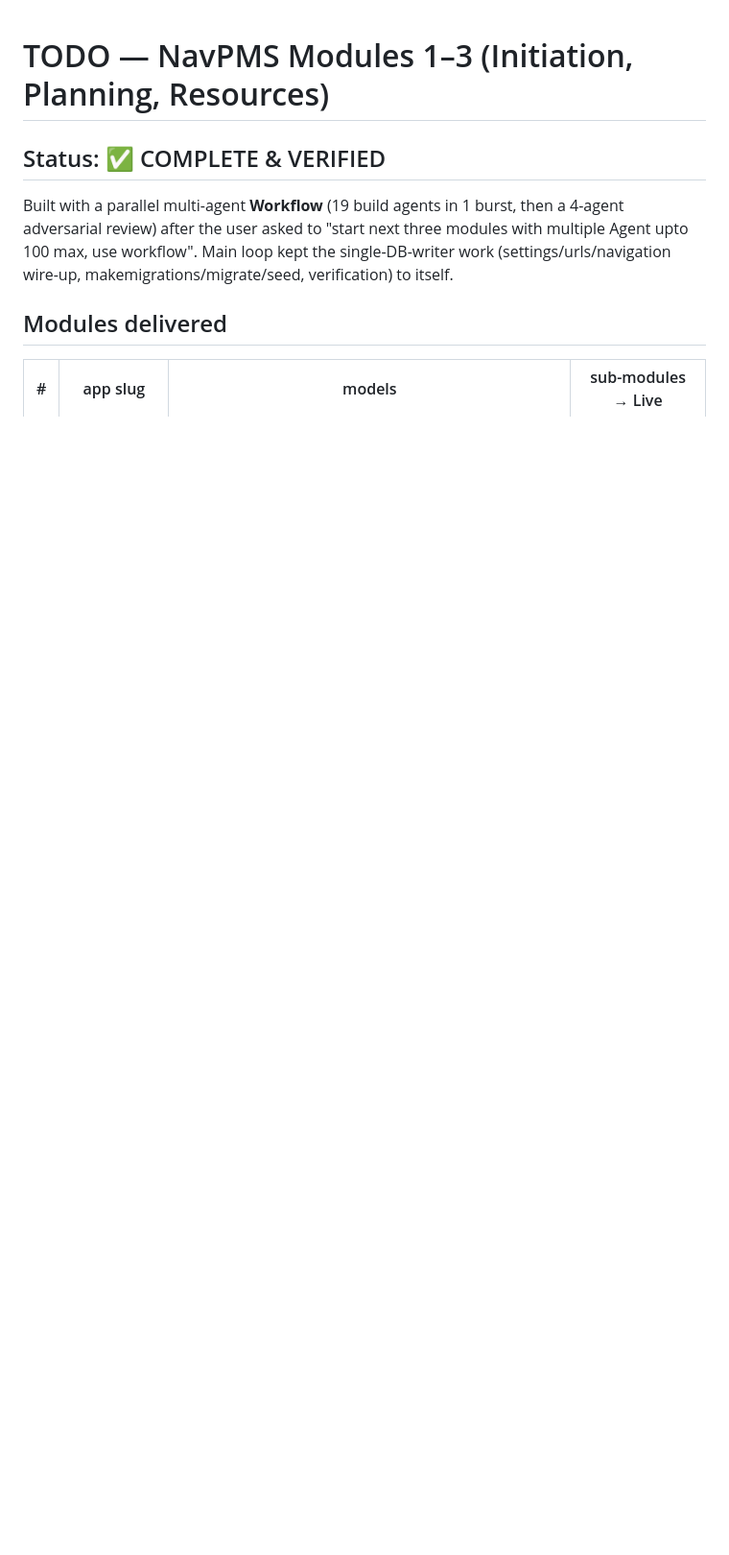
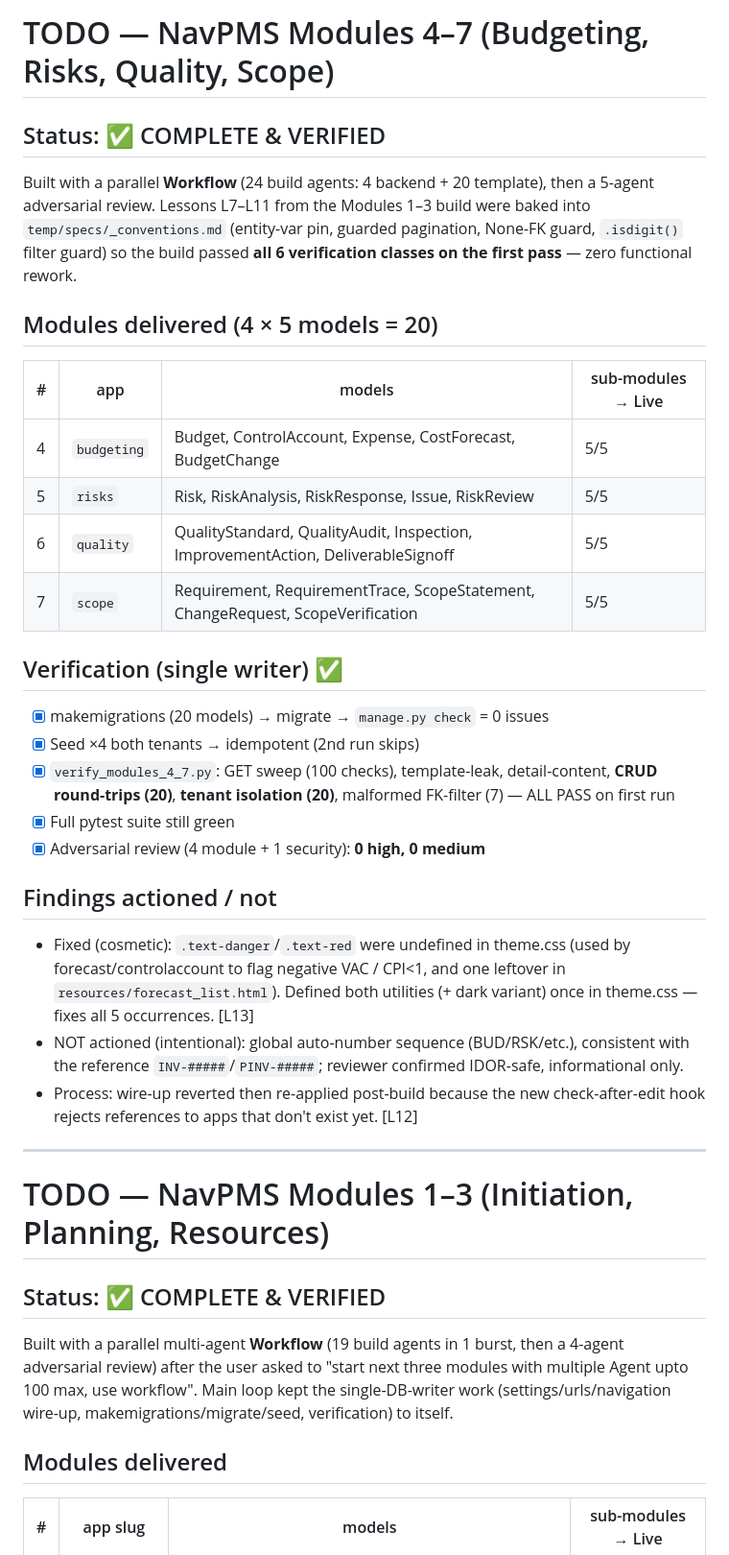
Before and after one commit to mnavaid925/NavProjectManagementSystem, a Markdown page: .claude/tasks/todo.md, the part around the change. Shown at 96% size. GitHub-like rendering; blank space fills up the shorter version.

Commit message:
chore: Modules 4-7 build + verification review notes

```diff
--- a/.claude/tasks/todo.md
+++ b/.claude/tasks/todo.md
@@ -1,3 +1,39 @@
+# TODO — NavPMS Modules 4–7 (Budgeting, Risks, Quality, Scope)
+
+## Status: ✅ COMPLETE & VERIFIED
+
+Built with a parallel **Workflow** (24 build agents: 4 backend + 20 template), then a 5-agent adversarial review.
+Lessons L7–L11 from the Modules 1–3 build were baked into `temp/specs/_conventions.md` (entity-var pin, guarded
+pagination, None-FK guard, `.isdigit()` filter guard) so the build passed **all 6 verification classes on the
+first pass** — zero functional rework.
+
+## Modules delivered (4 × 5 models = 20)
+| # | app | models | sub-modules → Live |
+|---|-----|--------|--------------------|
+| 4 | `budgeting` | Budget, ControlAccount, Expense, CostForecast, BudgetChange | 5/5 |
+| 5 | `risks` | Risk, RiskAnalysis, RiskResponse, Issue, RiskReview | 5/5 |
+| 6 | `quality` | QualityStandard, QualityAudit, Inspection, ImprovementAction, DeliverableSignoff | 5/5 |
+| 7 | `scope` | Requirement, RequirementTrace, ScopeStatement, ChangeRequest, ScopeVerification | 5/5 |
+
+## Verification (single writer) ✅
+- [x] makemigrations (20 models) → migrate → `manage.py check` = 0 issues
+- [x] Seed ×4 both tenants → idempotent (2nd run skips)
+- [x] `verify_modules_4_7.py`: GET sweep (100 checks), template-leak, detail-content, **CRUD round-trips (20)**,
+      **tenant isolation (20)**, malformed FK-filter (7) — ALL PASS on first run
+- [x] Full pytest suite still green
+- [x] Adversarial review (4 module + 1 security): **0 high, 0 medium**
+
+## Findings actioned / not
+- Fixed (cosmetic): `.text-danger`/`.text-red` were undefined in theme.css (used by forecast/controlaccount to
+  flag negative VAC / CPI<1, and one leftover in `resources/forecast_list.html`). Defined both utilities (+ dark
+  variant) once in theme.css — fixes all 5 occurrences. [L13]
+- NOT actioned (intentional): global auto-number sequence (BUD/RSK/etc.), consistent with the reference
+  `INV-#####`/`PINV-#####`; reviewer confirmed IDOR-safe, informational only.
+- Process: wire-up reverted then re-applied post-build because the new check-after-edit hook rejects references
+  to apps that don't exist yet. [L12]
+
+---
+
 # TODO — NavPMS Modules 1–3 (Initiation, Planning, Resources)
 
 ## Status: ✅ COMPLETE & VERIFIED
```
